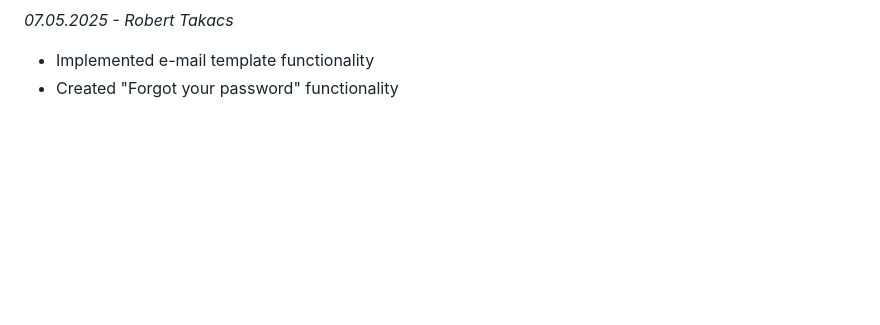
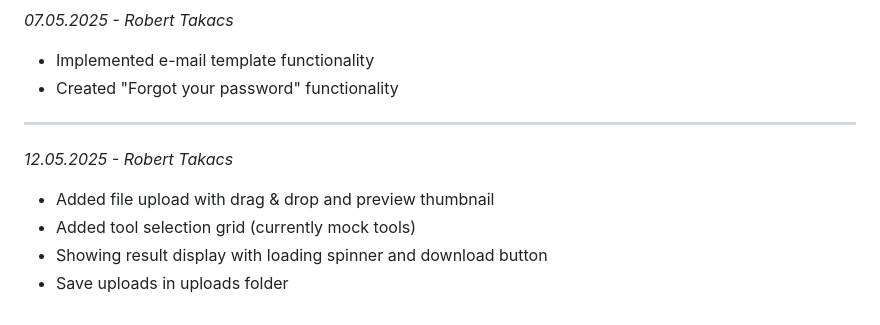
Before and after one commit to RoTak00/paw-proiect, a Markdown page: README.md, the part around the change. Drawn GitHub-style; blank space fills up the shorter version.

Commit message:
Missing README.md update on tools

```diff
--- a/README.md
+++ b/README.md
@@ -113,3 +113,12 @@ _07.05.2025 - Robert Takacs_
 
 - Implemented e-mail template functionality
 - Created "Forgot your password" functionality
+
+---
+
+_12.05.2025 - Robert Takacs_
+
+- Added file upload with drag & drop and preview thumbnail
+- Added tool selection grid (currently mock tools)
+- Showing result display with loading spinner and download button
+- Save uploads in uploads folder
```
